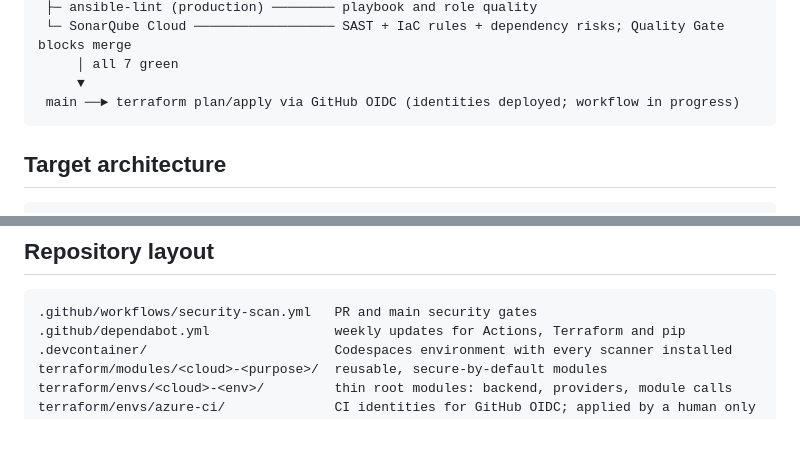
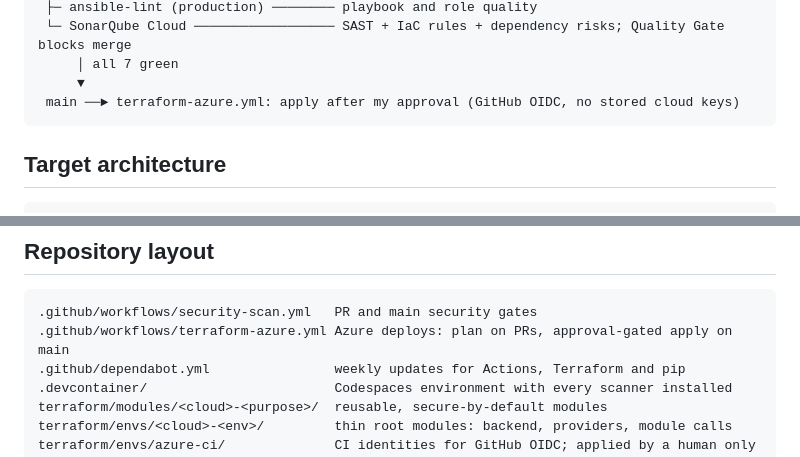
Before and after one commit to Subash-1507/multicloud-secure-iac, a Markdown page: README.md, 2 parts joined by grey strips. Drawn GitHub-style; blank space fills up the shorter version.

````diff
--- a/README.md
+++ b/README.md
@@ -119,7 +127,7 @@ The AWS module (S3 + KMS customer-managed key) is written and scanned; deploying
  └─ SonarQube Cloud ────────────────── SAST + IaC rules + dependency risks; Quality Gate blocks merge
      │ all 7 green
      ▼
- main ──► terraform plan/apply via GitHub OIDC (identities deployed; workflow in progress)
+ main ──► terraform-azure.yml: apply after my approval (GitHub OIDC, no stored cloud keys)
 ```
 
 ## Target architecture
@@ -178,6 +188,7 @@ The tools that check the code are secured too:
 
 ```
 .github/workflows/security-scan.yml   PR and main security gates
+.github/workflows/terraform-azure.yml Azure deploys: plan on PRs, approval-gated apply on main
 .github/dependabot.yml                weekly updates for Actions, Terraform and pip
 .devcontainer/                        Codespaces environment with every scanner installed
 terraform/modules/<cloud>-<purpose>/  reusable, secure-by-default modules
````
Also changed, not shown: other parts of README.md (+13 -3 lines), docs/images/15-ci-approved-apply.png (added), docs/images/16-ci-firewall-closed.png (added).
